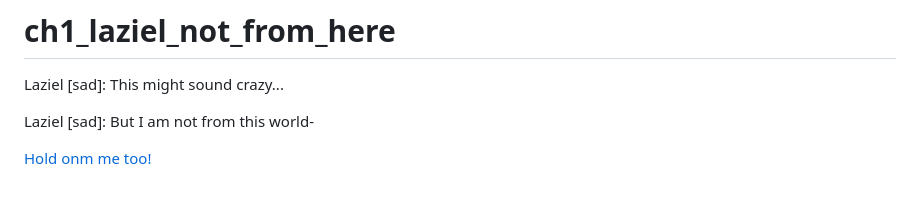
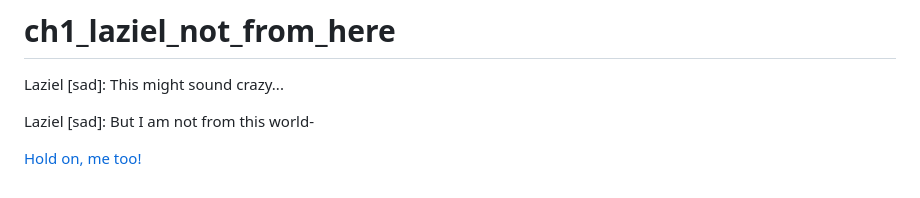
Before and after one commit to Artaccann/OSOL, a Markdown page: Chapters/chapter1.md, the part around the change printed below. GitHub-like rendering.

```diff
--- a/Chapters/chapter1.md
+++ b/Chapters/chapter1.md
@@ -959,7 +959,7 @@ Laziel [sad]: This might sound crazy...
 
 Laziel [sad]: But I am not from this world-
 
-[Hold onm me too!](#ch1_laziel_me_too)
+[Hold on, me too!](#ch1_laziel_me_too)
 
 
 
```
Also changed, not shown: other parts of Chapters/chapter1.md (+3 -3 lines).
